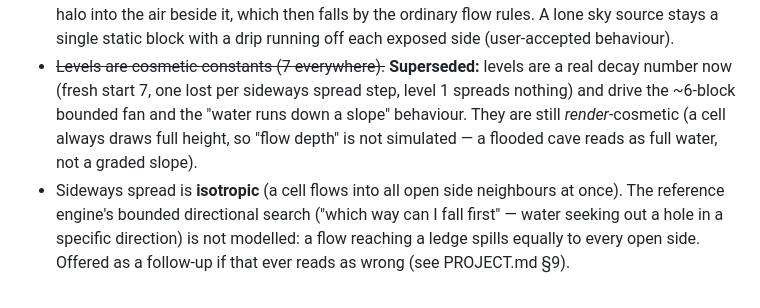
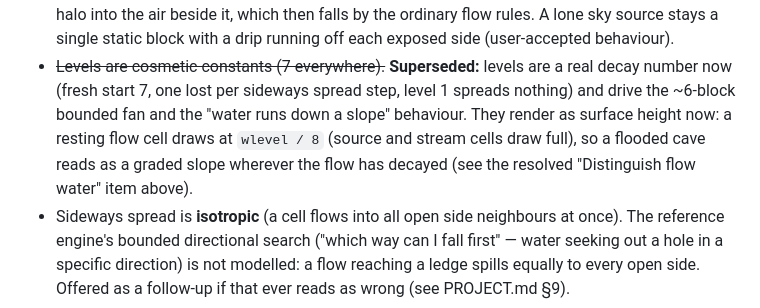
Before and after one commit to llupin4/block-world, a Markdown page: TODO.md, the part around the change. Drawn GitHub-style.

Commit message:
docs: TODO water-sim item — levels no longer render-cosmetic (water-level-mesh)

```diff
--- a/TODO.md
+++ b/TODO.md
@@ -57,9 +57,10 @@ Items deliberately not done in the POC. Rough order of value.
   (user-accepted behaviour).
 - ~~Levels are cosmetic constants (7 everywhere).~~ **Superseded:** levels are a real decay
   number now (fresh start 7, one lost per sideways spread step, level 1 spreads nothing) and
-  drive the ~6-block bounded fan and the "water runs down a slope" behaviour. They are still
-  *render*-cosmetic (a cell always draws full height, so "flow depth" is not simulated — a
-  flooded cave reads as full water, not a graded slope).
+  drive the ~6-block bounded fan and the "water runs down a slope" behaviour. They render
+  as surface height now: a resting flow cell draws at `wlevel / 8` (source and stream
+  cells draw full), so a flooded cave reads as a graded slope wherever the flow has
+  decayed (see the resolved "Distinguish flow water" item above).
 - Sideways spread is **isotropic** (a cell flows into all open side neighbours at once). The
   reference engine's bounded directional search ("which way can I fall first" — water seeking out
   a hole in a specific direction) is not modelled: a flow reaching a ledge spills equally to
```
